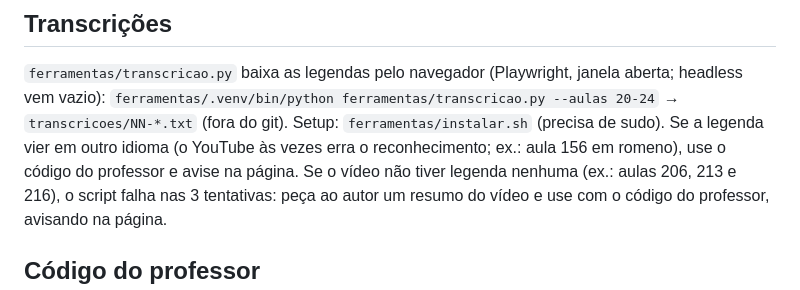
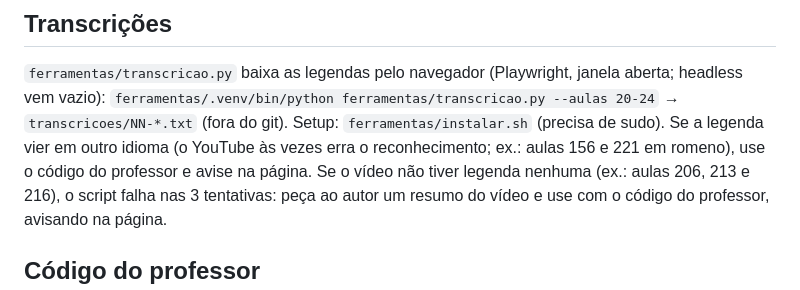
Before and after one commit to Saykache/java-estudos, a Markdown page: CLAUDE.md, the part around the change. Drawn GitHub-style.

Commit message:
CLAUDE.md: aula 221 também veio em romeno
Co-Authored-By: Claude Opus 5.5 <noreply@anthropic.com>

```diff
--- a/CLAUDE.md
+++ b/CLAUDE.md
@@ -81,7 +81,7 @@ Plano (títulos no README do professor; a aula 35 não está na playlist, é o v
 `ferramentas/transcricao.py` baixa as legendas pelo navegador (Playwright, janela aberta; headless vem vazio):
 `ferramentas/.venv/bin/python ferramentas/transcricao.py --aulas 20-24` → `transcricoes/NN-*.txt` (fora do git).
 Setup: `ferramentas/instalar.sh` (precisa de sudo).
-Se a legenda vier em outro idioma (o YouTube às vezes erra o reconhecimento; ex.: aula 156 em romeno), use o código do professor e avise na página.
+Se a legenda vier em outro idioma (o YouTube às vezes erra o reconhecimento; ex.: aulas 156 e 221 em romeno), use o código do professor e avise na página.
 Se o vídeo não tiver legenda nenhuma (ex.: aulas 206, 213 e 216), o script falha nas 3 tentativas: peça ao autor um resumo do vídeo e use com o código do professor, avisando na página.
 
 ## Código do professor
```
